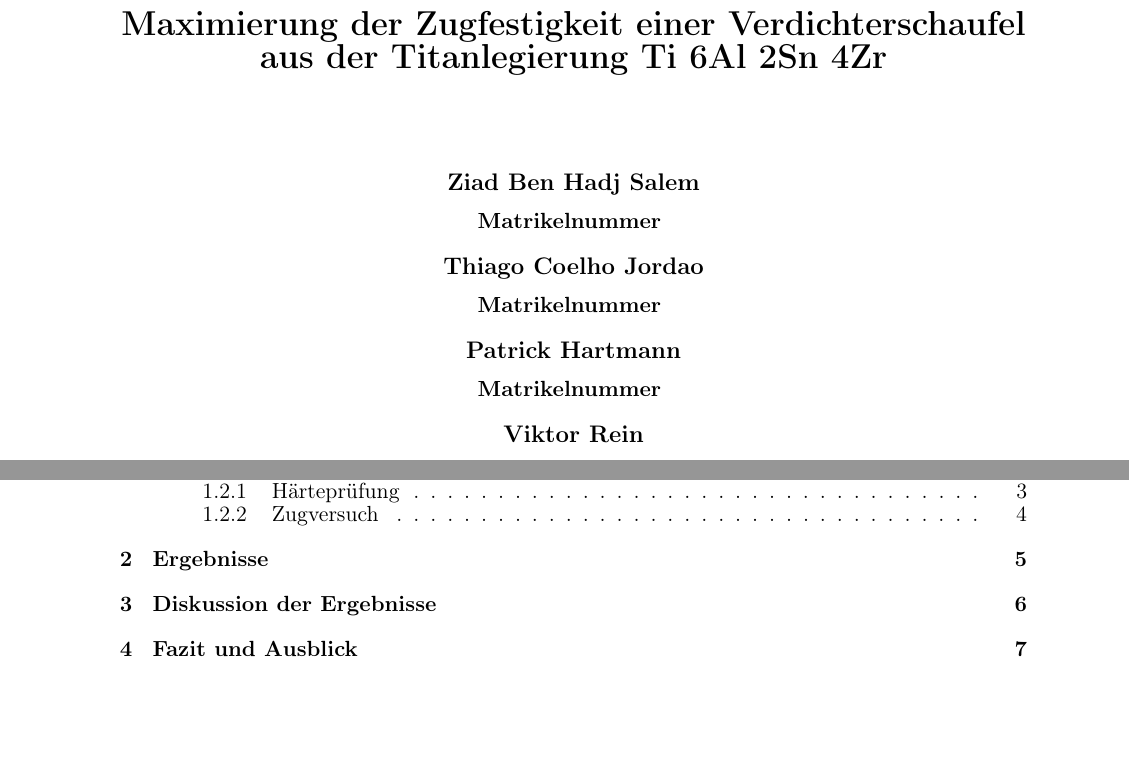
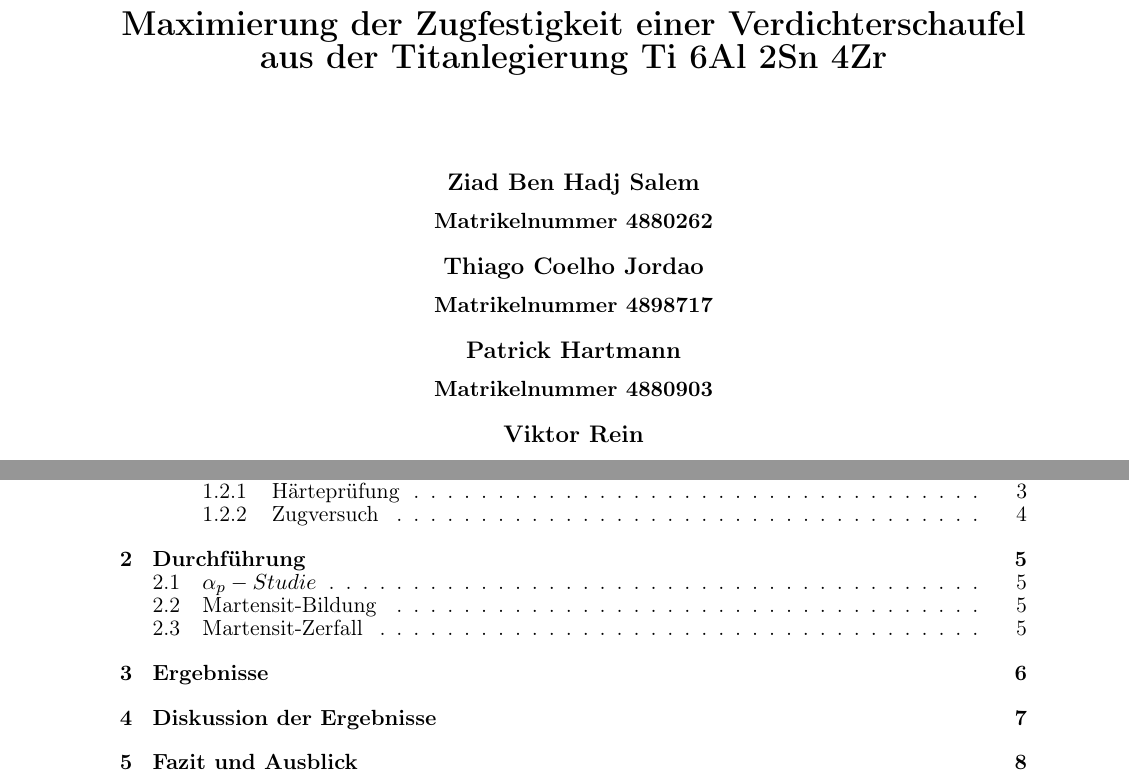
Before and after one commit to vrein/Projektarbeit-Titan, a LaTeX document (Dokument.tex, which reads Kapitel/Titelseite.tex): two parts of pages 1 and 2 of 11 before the commit and two parts of pages 1 and 2 of 12 after it, joined at a grey line, cut so that both start at the same text, the shorter picture padded with empty space. Compiled offline with pdfLaTeX.

Commit message:
+Durchführung +Matrikelnummer

```diff
--- a/Kapitel/Titelseite.tex
+++ b/Kapitel/Titelseite.tex
@@ -28,13 +28,13 @@
  \vspace*{1.5cm}
 
  \textbf{\large Ziad Ben Hadj Salem} \\[0.5ex]
- \textbf{Matrikelnummer }
+ \textbf{Matrikelnummer 4880262}
 
  \textbf{\large Thiago Coelho Jordao} \\[0.5ex]
- \textbf{Matrikelnummer }
+ \textbf{Matrikelnummer 4898717}
 
  \textbf{\large Patrick Hartmann} \\[0.5ex]
- \textbf{Matrikelnummer }
+ \textbf{Matrikelnummer 4880903}
 
  \textbf{\large Viktor Rein} \\[0.5ex]
  \textbf{Matrikelnummer 4808590}
```
Also changed, not shown: Dokument.tex (+1 -0 lines), Kapitel/Durchfuehrung.tex (added, +7 -0 lines), Kapitel/Metallografische Praeparation.tex (+1 -0 lines).
